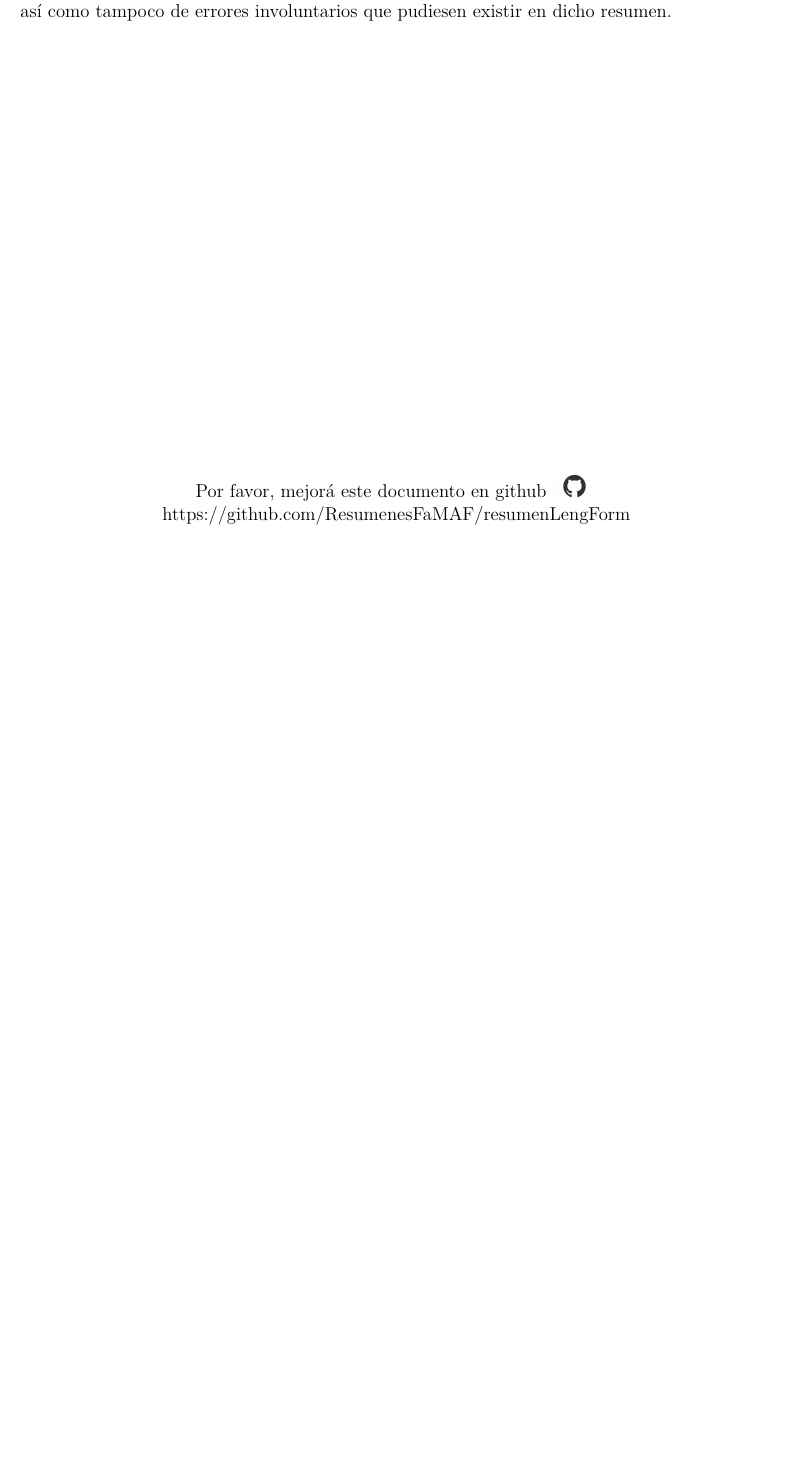
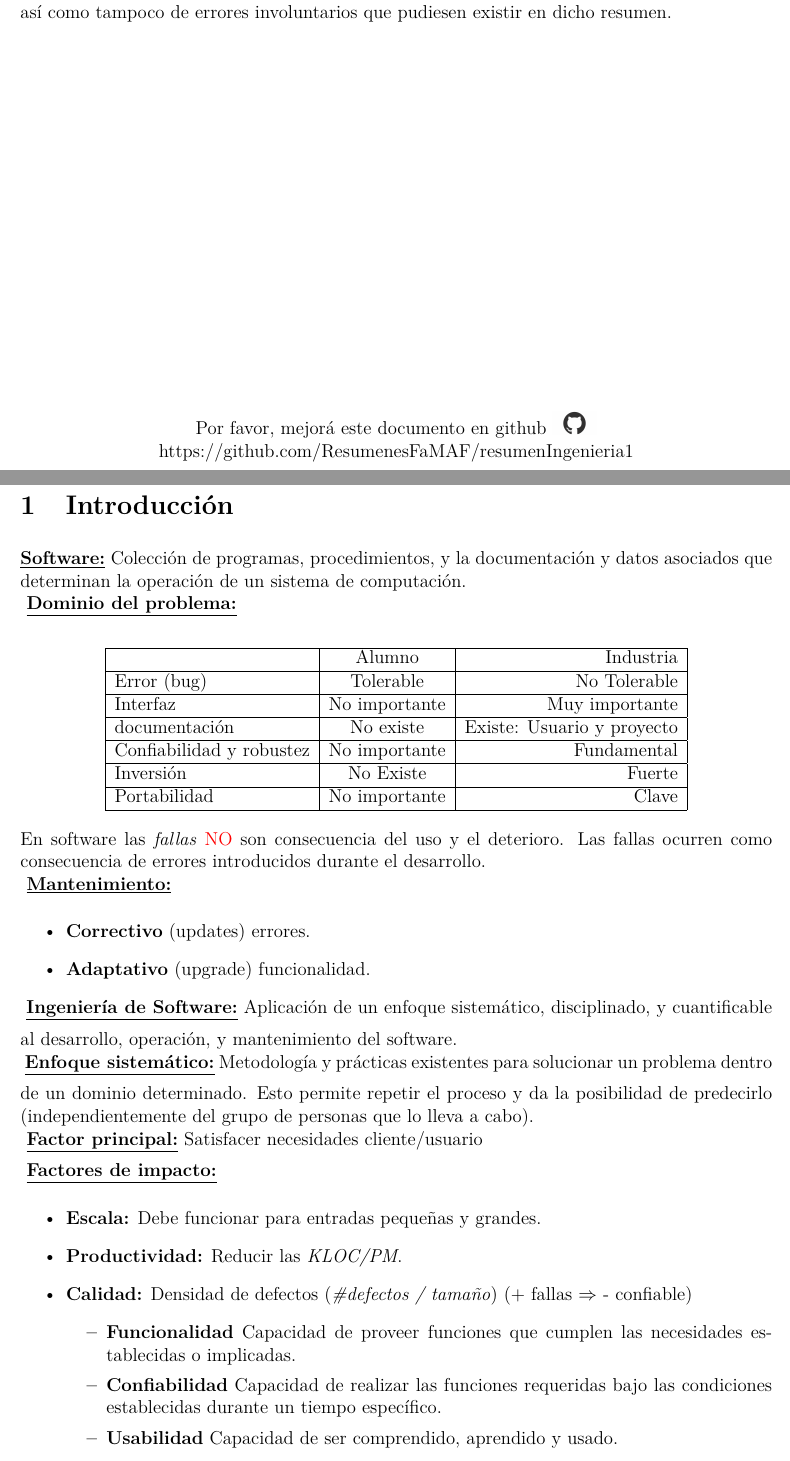
Before and after one commit to FaMAFStuffs/resumenIngenieria1, a LaTeX document (ingenieria.tex, which reads 1_introduction.tex): part of the page before the commit and two parts of pages 1 and 2 of 4 after it, the two joined at a grey line, cut so that both start at the same text, the shorter picture padded with empty space. Compiled offline with pdfLaTeX.

Commit message:
Introduction

```diff
--- /dev/null
+++ b/1_introduction.tex
@@ -0,0 +1,51 @@
+\section{Introducción}
+
+  \DEF{Software} Colección de programas,  procedimientos, y la documentación y   datos asociados que determinan la
+  operación de un sistema de computación.
+
+  \PN\DEF{Dominio del problema}
+
+  \begin{center}
+    \begin{tabular}{ | l | c | r | }
+      \hline
+                                & Alumno          & Industria \\ \hline
+      Error (bug)               & Tolerable       & No Tolerable \\ \hline
+      Interfaz                  & No importante   & Muy importante \\ \hline
+      documentación             & No existe       & Existe: Usuario y proyecto \\ \hline
+      Confiabilidad y robustez  & No importante   & Fundamental \\ \hline
+      Inversión                 & No Existe       & Fuerte \\ \hline
+      Portabilidad              & No importante   & Clave \\ \hline
+    \end{tabular}
+  \end{center}
+
+  \PN En software las \textit{fallas} \textcolor{red}{NO} son consecuencia del uso y el deterioro. Las fallas ocurren
+    como consecuencia de errores introducidos durante el desarrollo.
+
+  \PN\DEF{Mantenimiento}
+  \begin{itemize}
+    \item \textbf{Correctivo} (updates) errores.
+    \item \textbf{Adaptativo} (upgrade) funcionalidad.
+  \end{itemize}
+
+  \PN\DEF{Ingeniería de Software} Aplicación de un enfoque sistemático,
+  disciplinado, y cuantificable al desarrollo, operación, y
+  mantenimiento del software.
+
+  \PN\DEF{Enfoque sistemático} Metodología y prácticas existentes para solucionar un problema dentro de un dominio
+  determinado. Esto permite repetir el proceso y da la posibilidad de predecirlo (independientemente del grupo de
+  personas que lo lleva a cabo).
+
+  \PN\DEF{Factor principal} Satisfacer necesidades cliente/usuario
+
+  \PN\DEF{Factores de impacto}
+  \begin{itemize}
+    \item \textbf{Escala:} Debe funcionar para entradas pequeñas y grandes.
+    \item \textbf{Productividad:} Reducir las \textit{KLOC/PM}.
+    \item \textbf{Calidad:} Densidad de defectos (\textit{\#defectos / tamaño}) (+ fallas $\Rightarrow$ - confiable)
+          \begin{itemize}
+            \item \textbf{Funcionalidad}  Capacidad de proveer funciones que cumplen las necesidades establecidas o
+                                          implicadas.
+            \item \textbf{Confiabilidad}  Capacidad de realizar las funciones requeridas bajo las condiciones
+                                          establecidas durante un tiempo específico.
+            \item \textbf{Usabilidad}     Capacidad de ser comprendido, aprendido y usado.
+            \item \textbf{Eficiencia}     Capacidad de proveer desempeño apropiado relativo a la cantidad de recursos
@@ -0,0 +66 @@
+  \PN\DEF{Fases del proceso de desarrollo}
--- a/ingenieria.tex
+++ b/ingenieria.tex
@@ -10,6 +10,7 @@
 \usepackage{graphicx}
 \usepackage{mathtools}
 \usepackage{stackrel}
+\usepackage{color}
 \usepackage[left=2cm,right=2cm,top=2cm,bottom=2cm]{geometry}
 \newcounter{neq}
 \providecommand{\abs}[1]{\lvert#1\rvert}
@@ -26,6 +27,8 @@
 \title{Resumen de la materia Ingeniería del Software I}
 \date{2017}
 
+\newcommand{\DEF}[1]{ \medskip \textbf{\underline{#1:}}}
+
 \begin{document}
 	\clearpage\maketitle
  	\thispagestyle{empty}
@@ -40,7 +43,7 @@
 	\begin{center}
 		Por favor, mejorá este documento en github
 		\includegraphics[width=1cm]{graphics/github.png} \\
-		https://github.com/ResumenesFaMAF/resumenLengForm
+		https://github.com/ResumenesFaMAF/resumenIngenieria1
 	\end{center}
 
 	\pagebreak
```
Also changed, not shown: 2_requirements.tex (added, +1 -0 lines), graphics/figure_1.png (added), ingenieria.pdf, 1_introduction.tex (23 more changed lines), ingenieria.tex (3 more changed lines).
